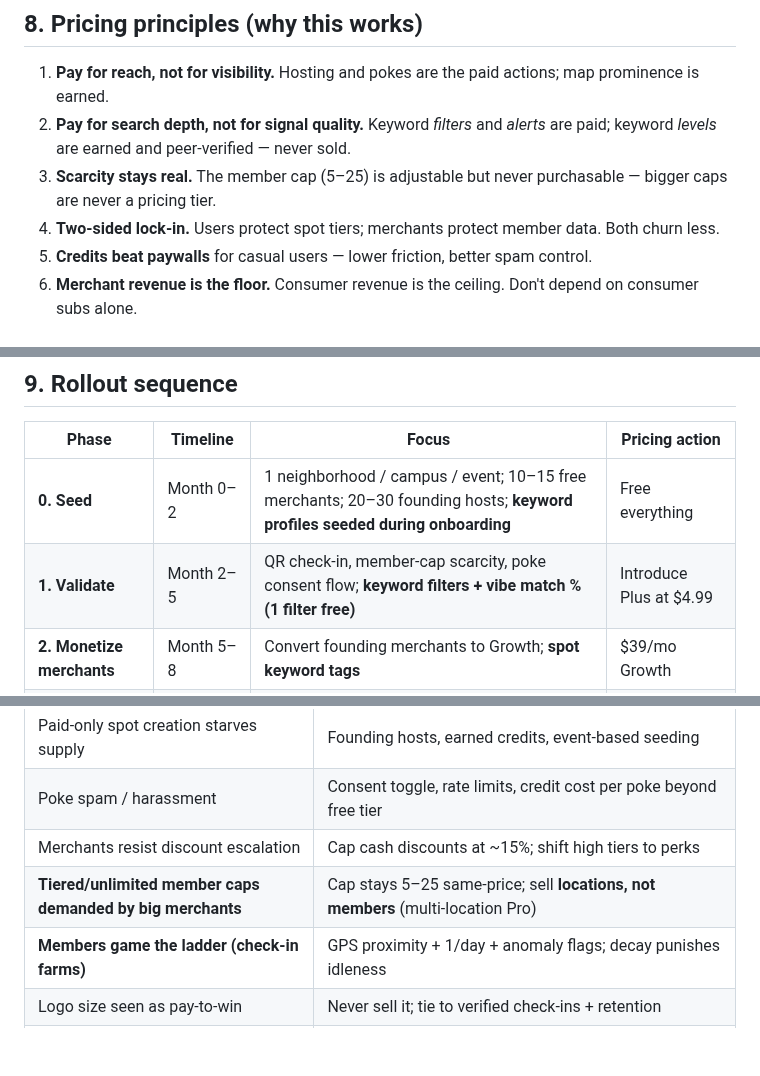
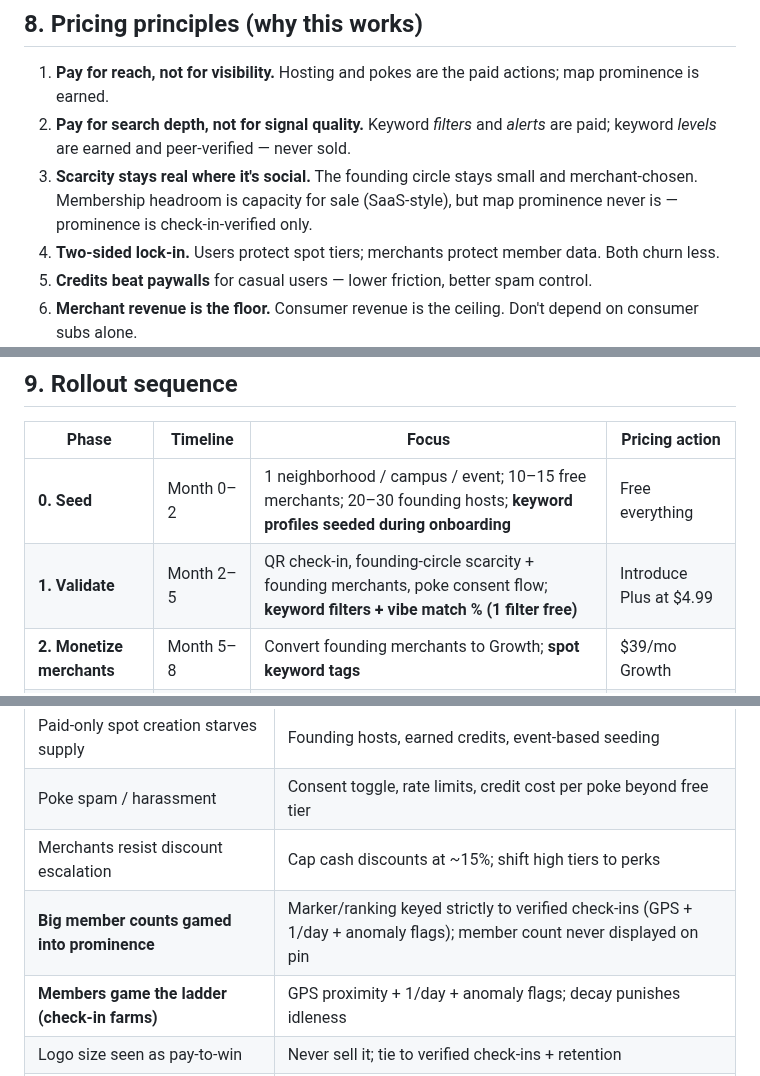
Before and after one commit to jamezun/meshpoke-app, a Markdown page: Business_Model.md, 3 parts joined by grey strips. Drawn GitHub-style; blank space fills up the shorter version.

```diff
--- a/Business_Model.md
+++ b/Business_Model.md
@@ -195,7 +196,7 @@ Every user builds a **keyword profile** in their active mode. Each keyword carri
 
 1. **Pay for reach, not for visibility.** Hosting and pokes are the paid actions; map prominence is earned.
 2. **Pay for search depth, not for signal quality.** Keyword *filters* and *alerts* are paid; keyword *levels* are earned and peer-verified — never sold.
-3. **Scarcity stays real.** The member cap (5–25) is adjustable but never purchasable — bigger caps are never a pricing tier.
+3. **Scarcity stays real where it's social.** The founding circle stays small and merchant-chosen. Membership headroom is capacity for sale (SaaS-style), but map prominence never is — prominence is check-in-verified only.
 4. **Two-sided lock-in.** Users protect spot tiers; merchants protect member data. Both churn less.
 5. **Credits beat paywalls** for casual users — lower friction, better spam control.
 6. **Merchant revenue is the floor.** Consumer revenue is the ceiling. Don't depend on consumer subs alone.
@@ -208,7 +209,7 @@ Every user builds a **keyword profile** in their active mode. Each keyword carri
 | Phase | Timeline | Focus | Pricing action |
 |---|---|---|---|
 | **0. Seed** | Month 0–2 | 1 neighborhood / campus / event; 10–15 free merchants; 20–30 founding hosts; **keyword profiles seeded during onboarding** | Free everything |
-| **1. Validate** | Month 2–5 | QR check-in, member-cap scarcity, poke consent flow; **keyword filters + vibe match % (1 filter free)** | Introduce Plus at $4.99 |
+| **1. Validate** | Month 2–5 | QR check-in, founding-circle scarcity + founding merchants, poke consent flow; **keyword filters + vibe match % (1 filter free)** | Introduce Plus at $4.99 |
 | **2. Monetize merchants** | Month 5–8 | Convert founding merchants to Growth; **spot keyword tags** | $39/mo Growth |
 | **3. Scale** | Month 8–12 | Second neighborhood; Pro tier; credits; **keyword alerts, peer-verified keywords, filter passes** | $9.99 Pro + credit packs |
 | **4. Expand** | Year 2 | Multi-city; POS/API; sponsored events; **evaluate degree-trust expansion with real density data** | Pro merchant $99 |
@@ -230,7 +231,7 @@ Every user builds a **keyword profile** in their active mode. Each keyword carri
 | Paid-only spot creation starves supply | Founding hosts, earned credits, event-based seeding |
 | Poke spam / harassment | Consent toggle, rate limits, credit cost per poke beyond free tier |
 | Merchants resist discount escalation | Cap cash discounts at ~15%; shift high tiers to perks |
-| **Tiered/unlimited member caps demanded by big merchants** | Cap stays 5–25 same-price; sell **locations, not members** (multi-location Pro) |
+| **Big member counts gamed into prominence** | Marker/ranking keyed strictly to verified check-ins (GPS + 1/day + anomaly flags); member count never displayed on pin |
 | **Members game the ladder (check-in farms)** | GPS proximity + 1/day + anomaly flags; decay punishes idleness |
 | Logo size seen as pay-to-win | Never sell it; tie to verified check-ins + retention |
 | Low local density | Launch event-first, one hyper-local cluster at a time |
```
Also changed, not shown: other parts of Business_Model.md (+7 -6 lines).
